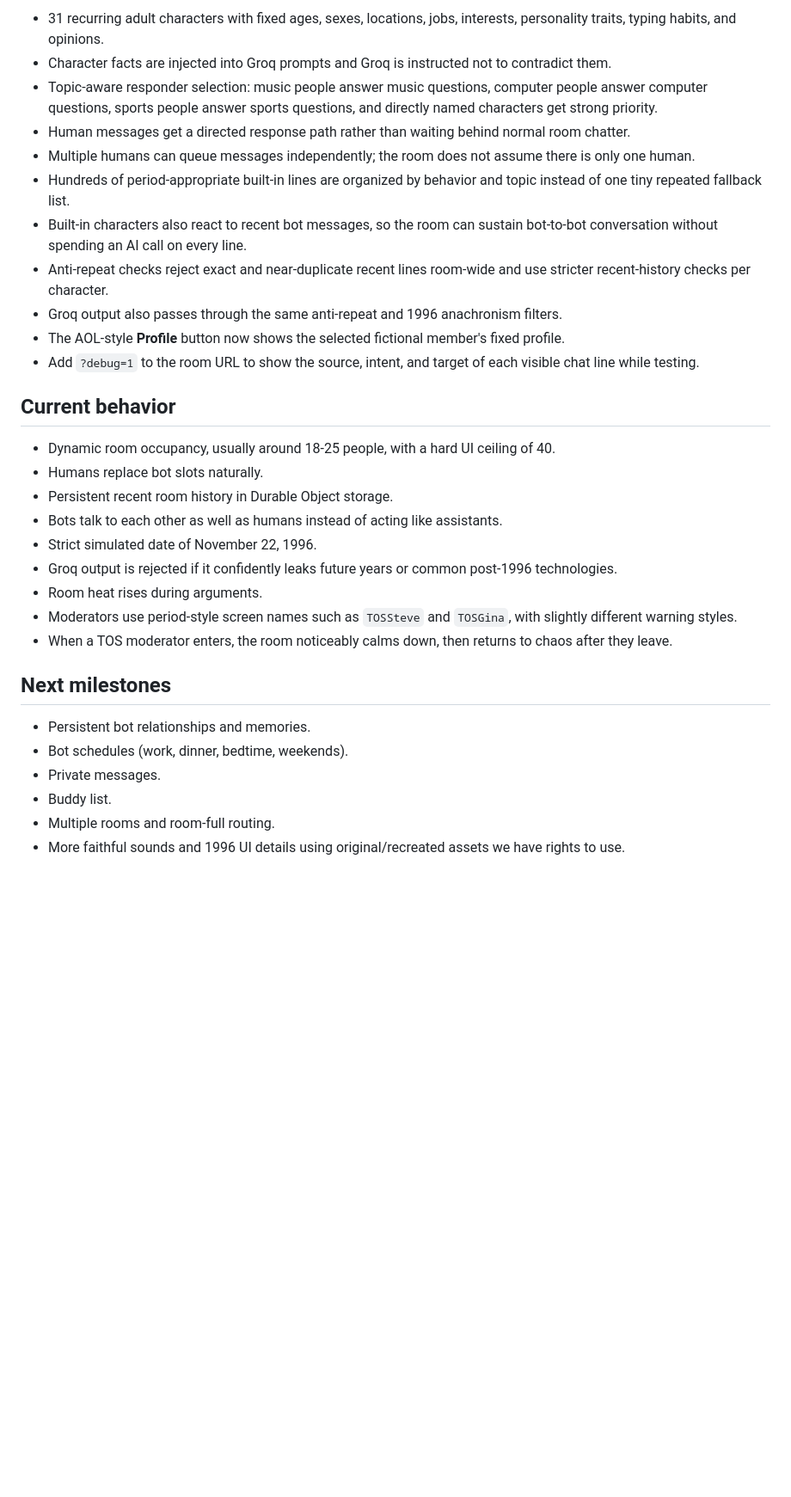
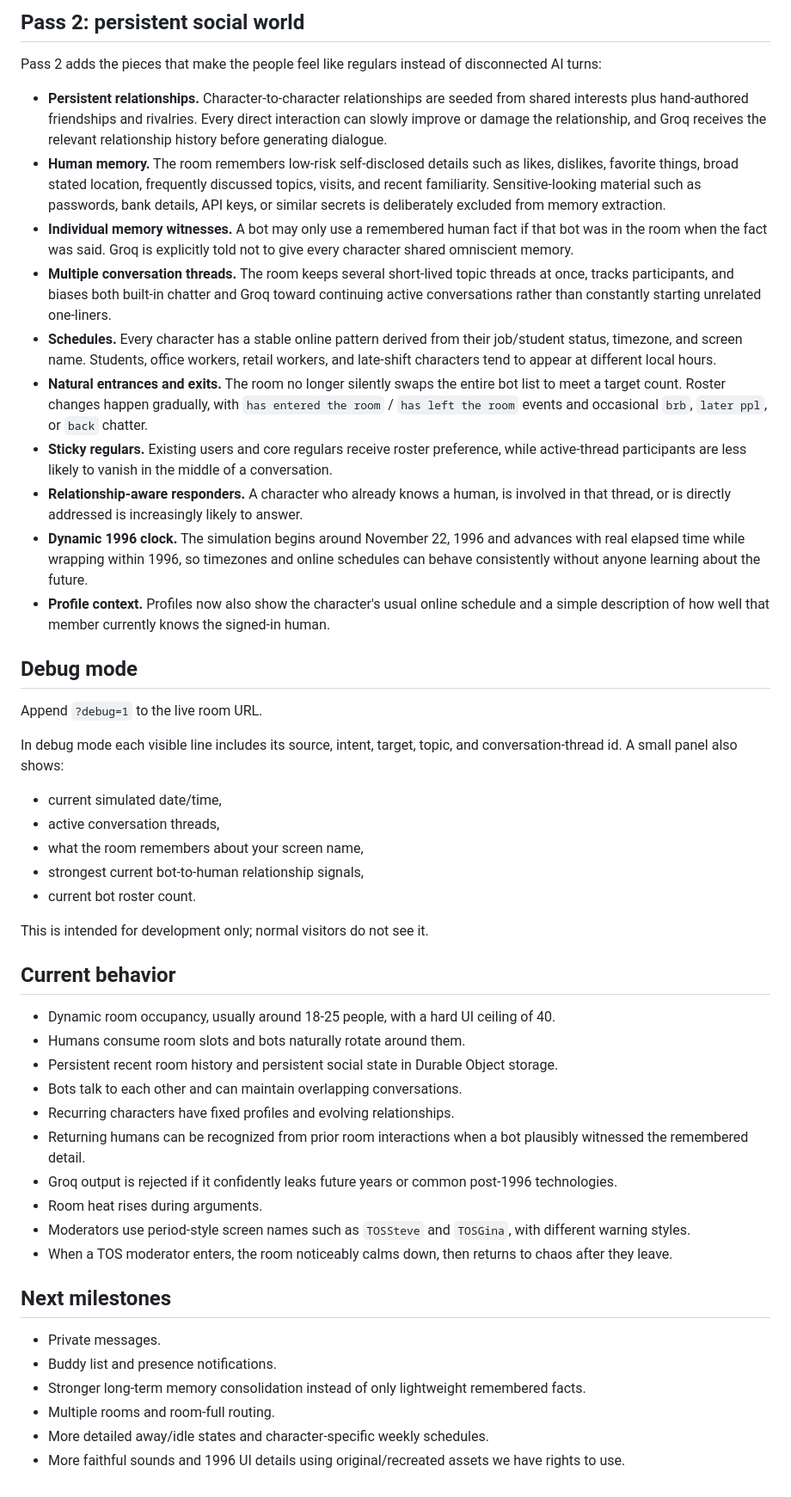
Before and after one commit to flesentine/aolchatroom, a Markdown page: README.md, the part around one of its changes. Shown at 86% size. Drawn GitHub-style; blank space fills up the shorter version.

Commit message:
Document Pass 2 social simulation

```diff
--- a/README.md
+++ b/README.md
@@ -45,33 +52,51 @@ Pass 1 moves the project from canned bot lines toward persistent fictional peopl
 
-- 31 recurring adult characters with fixed ages, sexes, locations, jobs, interests, personality traits, typing habits, and opinions.
-- Character facts are injected into Groq prompts and Groq is instructed not to contradict them.
-- Topic-aware responder selection: music people answer music questions, computer people answer computer questions, sports people answer sports questions, and directly named characters get strong priority.
-- Human messages get a directed response path rather than waiting behind normal room chatter.
-- Multiple humans can queue messages independently; the room does not assume there is only one human.
-- Hundreds of period-appropriate built-in lines are organized by behavior and topic instead of one tiny repeated fallback list.
-- Built-in characters also react to recent bot messages, so the room can sustain bot-to-bot conversation without spending an AI call on every line.
-- Anti-repeat checks reject exact and near-duplicate recent lines room-wide and use stricter recent-history checks per character.
-- Groq output also passes through the same anti-repeat and 1996 anachronism filters.
-- The AOL-style **Profile** button now shows the selected fictional member's fixed profile.
-- Add `?debug=1` to the room URL to show the source, intent, and target of each visible chat line while testing.
+## Pass 2: persistent social world
+
+Pass 2 adds the pieces that make the people feel like regulars instead of disconnected AI turns:
+
+- **Persistent relationships.** Character-to-character relationships are seeded from shared interests plus hand-authored friendships and rivalries. Every direct interaction can slowly improve or damage the relationship, and Groq receives the relevant relationship history before generating dialogue.
+- **Human memory.** The room remembers low-risk self-disclosed details such as likes, dislikes, favorite things, broad stated location, frequently discussed topics, visits, and recent familiarity. Sensitive-looking material such as passwords, bank details, API keys, or similar secrets is deliberately excluded from memory extraction.
+- **Individual memory witnesses.** A bot may only use a remembered human fact if that bot was in the room when the fact was said. Groq is explicitly told not to give every character shared omniscient memory.
+- **Multiple conversation threads.** The room keeps several short-lived topic threads at once, tracks participants, and biases both built-in chatter and Groq toward continuing active conversations rather than constantly starting unrelated one-liners.
+- **Schedules.** Every character has a stable online pattern derived from their job/student status, timezone, and screen name. Students, office workers, retail workers, and late-shift characters tend to appear at different local hours.
+- **Natural entrances and exits.** The room no longer silently swaps the entire bot list to meet a target count. Roster changes happen gradually, with `has entered the room` / `has left the room` events and occasional `brb`, `later ppl`, or `back` chatter.
+- **Sticky regulars.** Existing users and core regulars receive roster preference, while active-thread participants are less likely to vanish in the middle of a conversation.
+- **Relationship-aware responders.** A character who already knows a human, is involved in that thread, or is directly addressed is increasingly likely to answer.
+- **Dynamic 1996 clock.** The simulation begins around November 22, 1996 and advances with real elapsed time while wrapping within 1996, so timezones and online schedules can behave consistently without anyone learning about the future.
+- **Profile context.** Profiles now also show the character's usual online schedule and a simple description of how well that member currently knows the signed-in human.
+
+## Debug mode
+
+Append `?debug=1` to the live room URL.
+
+In debug mode each visible line includes its source, intent, target, topic, and conversation-thread id. A small panel also shows:
+
+- current simulated date/time,
+- active conversation threads,
+- what the room remembers about your screen name,
+- strongest current bot-to-human relationship signals,
+- current bot roster count.
+
+This is intended for development only; normal visitors do not see it.
 
 ## Current behavior
 
 - Dynamic room occupancy, usually around 18-25 people, with a hard UI ceiling of 40.
-- Humans replace bot slots naturally.
-- Persistent recent room history in Durable Object storage.
-- Bots talk to each other as well as humans instead of acting like assistants.
-- Strict simulated date of November 22, 1996.
+- Humans consume room slots and bots naturally rotate around them.
+- Persistent recent room history and persistent social state in Durable Object storage.
+- Bots talk to each other and can maintain overlapping conversations.
+- Recurring characters have fixed profiles and evolving relationships.
+- Returning humans can be recognized from prior room interactions when a bot plausibly witnessed the remembered detail.
 - Groq output is rejected if it confidently leaks future years or common post-1996 technologies.
 - Room heat rises during arguments.
-- Moderators use period-style screen names such as `TOSSteve` and `TOSGina`, with slightly different warning styles.
+- Moderators use period-style screen names such as `TOSSteve` and `TOSGina`, with different warning styles.
 - When a TOS moderator enters, the room noticeably calms down, then returns to chaos after they leave.
 
 ## Next milestones
 
-- Persistent bot relationships and memories.
-- Bot schedules (work, dinner, bedtime, weekends).
 - Private messages.
-- Buddy list.
+- Buddy list and presence notifications.
+- Stronger long-term memory consolidation instead of only lightweight remembered facts.
 - Multiple rooms and room-full routing.
+- More detailed away/idle states and character-specific weekly schedules.
 - More faithful sounds and 1996 UI details using original/recreated assets we have rights to use.
```
Also changed, not shown: other parts of README.md (+14 -7 lines).
